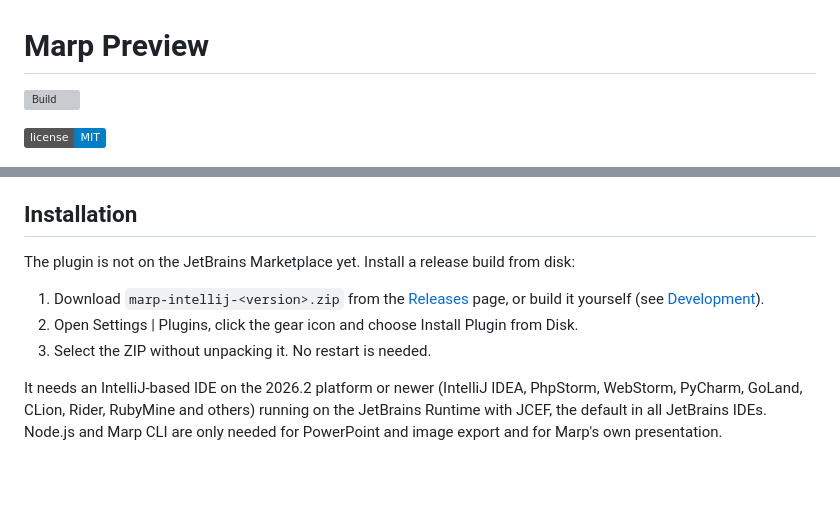
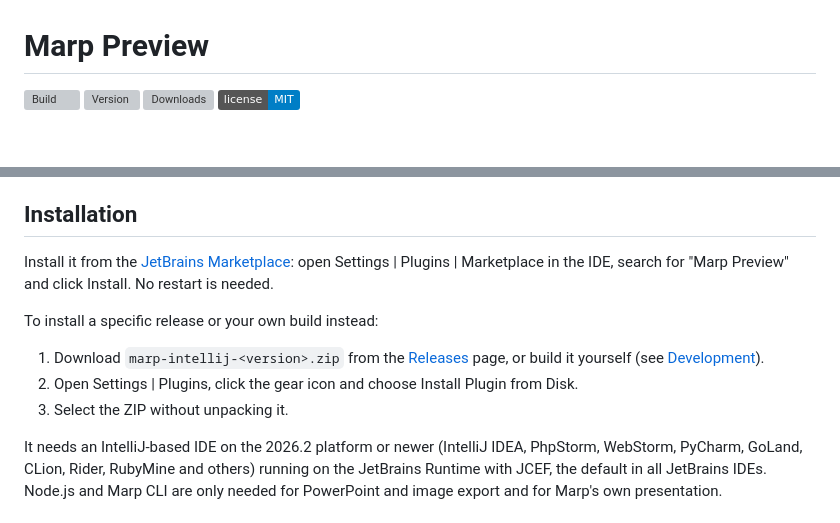
Before and after one commit to p3kj/marp-intellij, a Markdown page: README.md, 2 parts joined by grey strips. Rendered like a GitHub page; badges without logos; blank space fills up the shorter version; grey boxes are pictures that could not be loaded.

Commit message:
Point the README install section to the Marketplace
The plugin is approved and listed on the JetBrains Marketplace (id 35113), but the README still said it was not there yet and only explained the install from disk. People arriving from the Marketplace listing or from posts now see the normal install path first, with the ZIP install kept for specific releases and own builds.

Also enable the version and downloads badges with the real plugin id.

Co-Authored-By: Claude Opus 5.5 <noreply@anthropic.com>
Claude-Session: https://claude.ai/code/session_01UCT41ZvRspr9GWdRw6LU8g

```diff
--- a/README.md
+++ b/README.md
@@ -1,10 +1,8 @@
 # Marp Preview
 
 [![Build](https://github.com/p3kj/marp-intellij/actions/workflows/build.yml/badge.svg)](https://github.com/p3kj/marp-intellij/actions/workflows/build.yml)
-<!-- Enable after the first Marketplace release, replace NNNNN with the numeric plugin id:
-[![Version](https://img.shields.io/jetbrains/plugin/v/NNNNN-marp-preview.svg)](https://plugins.jetbrains.com/plugin/NNNNN-marp-preview)
-[![Downloads](https://img.shields.io/jetbrains/plugin/d/NNNNN-marp-preview.svg)](https://plugins.jetbrains.com/plugin/NNNNN-marp-preview)
--->
+[![Version](https://img.shields.io/jetbrains/plugin/v/35113-marp-preview.svg)](https://plugins.jetbrains.com/plugin/35113-marp-preview)
+[![Downloads](https://img.shields.io/jetbrains/plugin/d/35113-marp-preview.svg)](https://plugins.jetbrains.com/plugin/35113-marp-preview)
 [![License: MIT](https://img.shields.io/badge/license-MIT-blue.svg)](LICENSE)
 
 ![Marp Preview: write Markdown, get slides, live in every JetBrains IDE](docs/media/social-preview.png)
@@ -59,11 +57,13 @@ More in the [screenshots](docs/SCREENSHOTS.md): slide overview and drag to reord
 
 ## Installation
 
-The plugin is not on the JetBrains Marketplace yet. Install a release build from disk:
+Install it from the [JetBrains Marketplace](https://plugins.jetbrains.com/plugin/35113-marp-preview): open Settings | Plugins | Marketplace in the IDE, search for "Marp Preview" and click Install. No restart is needed.
+
+To install a specific release or your own build instead:
 
 1. Download `marp-intellij-<version>.zip` from the [Releases](https://github.com/p3kj/marp-intellij/releases) page, or build it yourself (see [Development](#development)).
 2. Open Settings | Plugins, click the gear icon and choose Install Plugin from Disk.
-3. Select the ZIP without unpacking it. No restart is needed.
+3. Select the ZIP without unpacking it.
 
 It needs an IntelliJ-based IDE on the 2026.2 platform or newer (IntelliJ IDEA, PhpStorm, WebStorm, PyCharm, GoLand, CLion, Rider, RubyMine and others) running on the JetBrains Runtime with JCEF, the default in all JetBrains IDEs. Node.js and Marp CLI are only needed for PowerPoint and image export and for Marp's own presentation.
 
```
